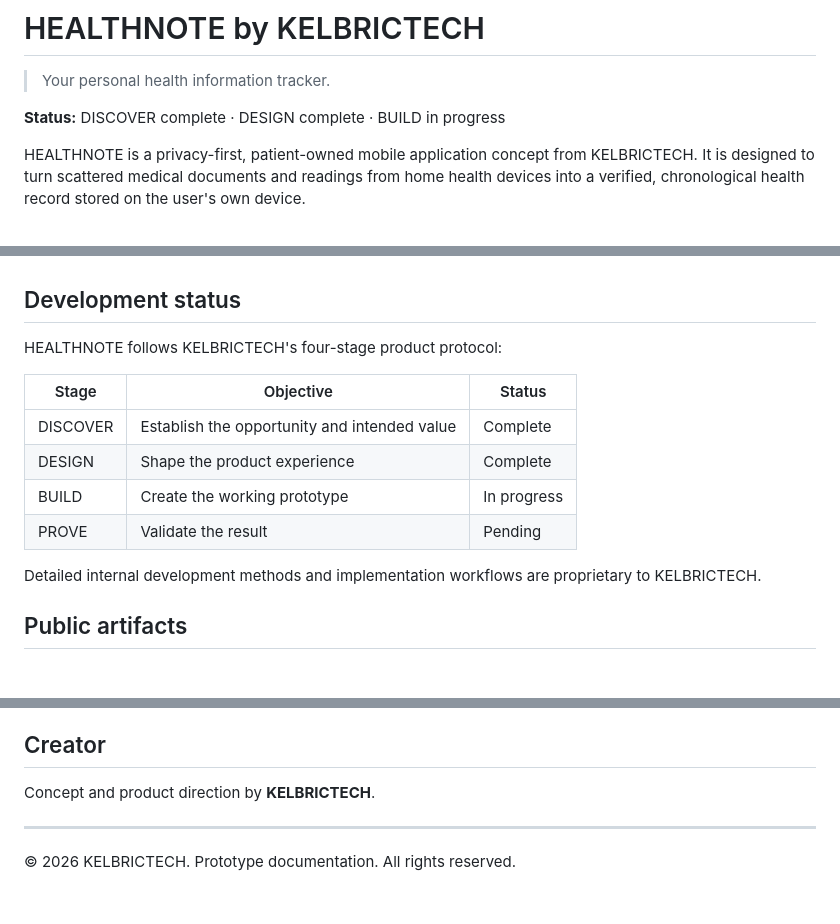
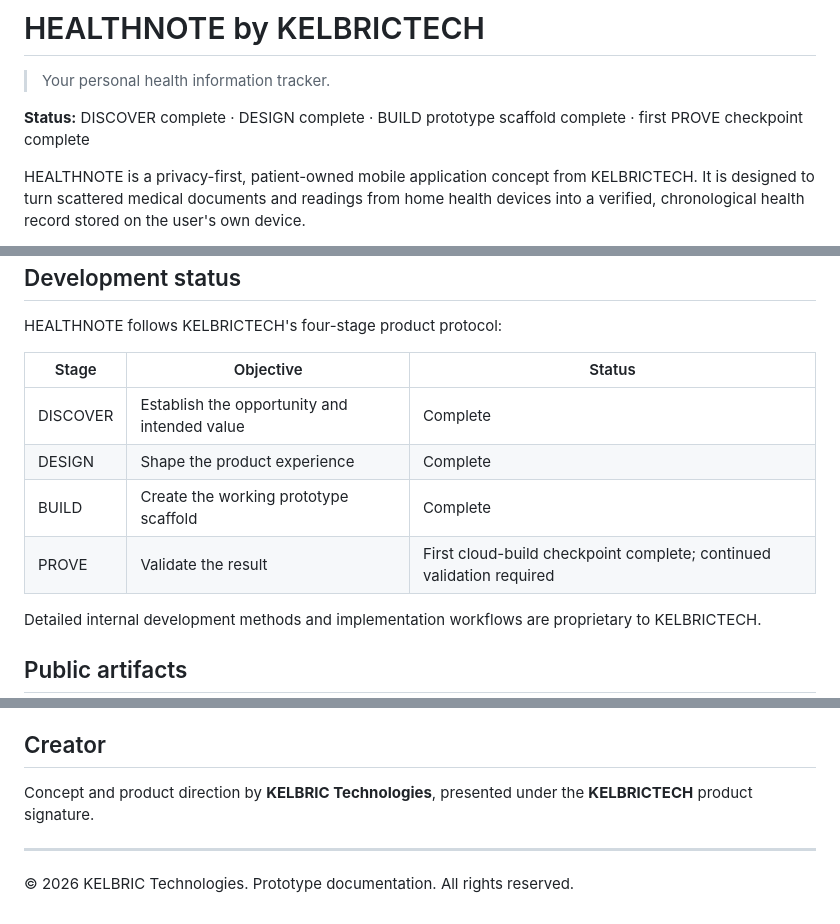
Before and after one commit to arjayb/HEALTHNOTE-by-KELBRICTECH, a Markdown page: README.md, 3 parts joined by grey strips. GitHub-like rendering; blank space fills up the shorter version.

Commit message:
docs: align public KELBRIC Technologies branding

```diff
--- a/README.md
+++ b/README.md
@@ -2,7 +2,7 @@
 
 > Your personal health information tracker.
 
-**Status:** DISCOVER complete · DESIGN complete · BUILD in progress
+**Status:** DISCOVER complete · DESIGN complete · BUILD prototype scaffold complete · first PROVE checkpoint complete
 
 HEALTHNOTE is a privacy-first, patient-owned mobile application concept from KELBRICTECH. It is designed to turn scattered medical documents and readings from home health devices into a verified, chronological health record stored on the user's own device.
 
@@ -79,8 +79,8 @@ HEALTHNOTE follows KELBRICTECH's four-stage product protocol:
 | --- | --- | --- |
 | DISCOVER | Establish the opportunity and intended value | Complete |
 | DESIGN | Shape the product experience | Complete |
-| BUILD | Create the working prototype | In progress |
-| PROVE | Validate the result | Pending |
+| BUILD | Create the working prototype scaffold | Complete |
+| PROVE | Validate the result | First cloud-build checkpoint complete; continued validation required |
 
 Detailed internal development methods and implementation workflows are proprietary to KELBRICTECH.
 
@@ -105,8 +105,8 @@ No real patient information, credentials, private medical documents, or identifi
 
 ## Creator
 
-Concept and product direction by **KELBRICTECH**.
+Concept and product direction by **KELBRIC Technologies**, presented under the **KELBRICTECH** product signature.
 
 ---
 
-© 2026 KELBRICTECH. Prototype documentation. All rights reserved.
+© 2026 KELBRIC Technologies. Prototype documentation. All rights reserved.
```
